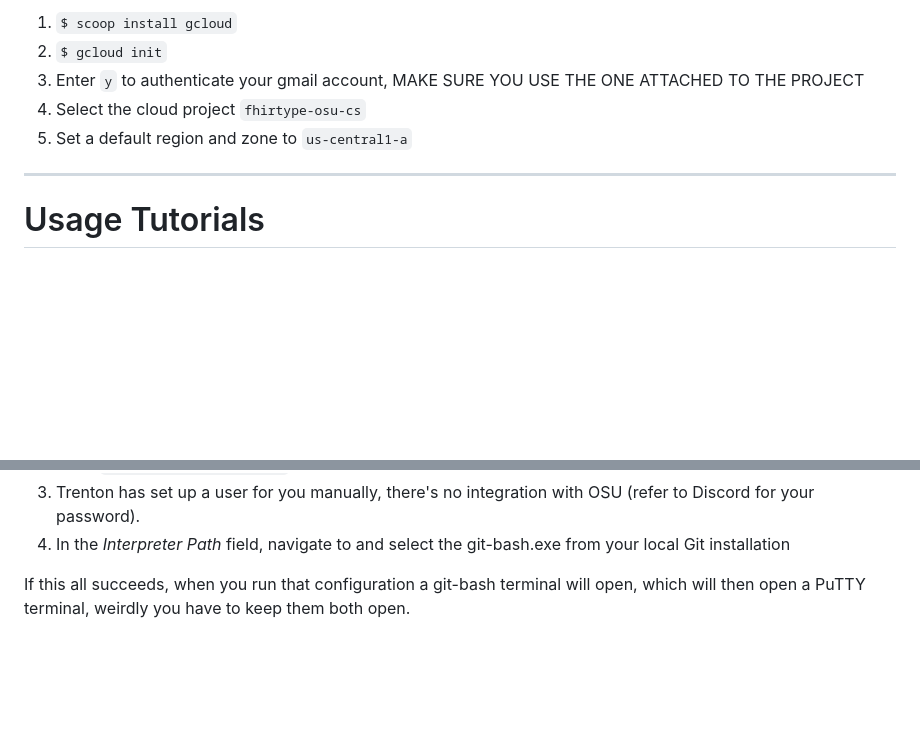
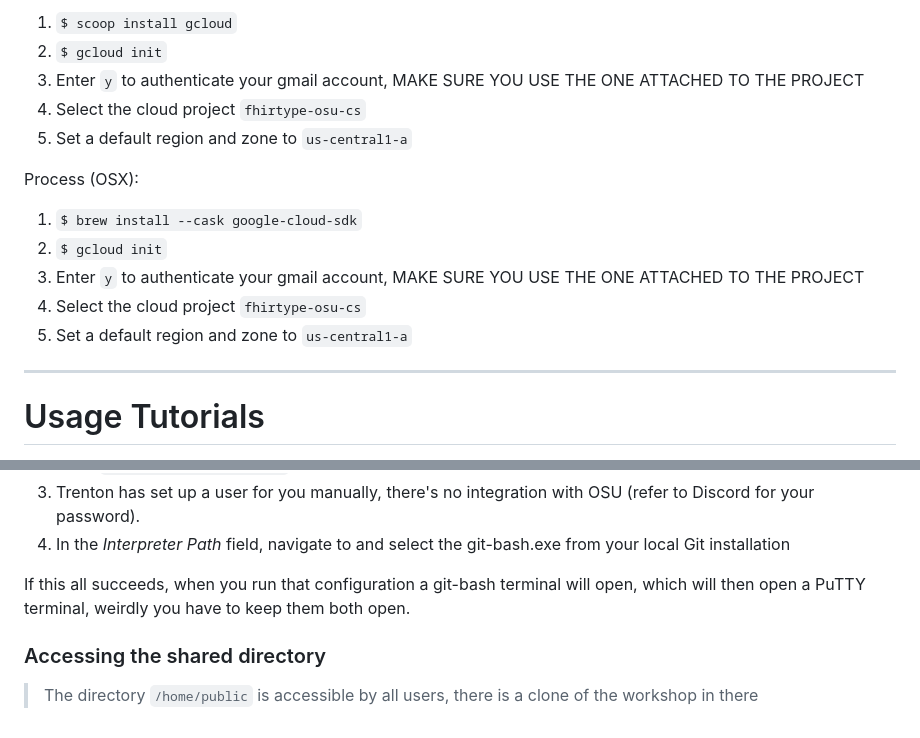
Before and after one commit to FHIRType/workshop, a Markdown page: README.md, 2 parts joined by grey strips. GitHub-like rendering; blank space fills up the shorter version.

```diff
--- a/README.md
+++ b/README.md
@@ -180,6 +180,13 @@ Process (Windows):
 4. Select the cloud project `fhirtype-osu-cs`
 5. Set a default region and zone to `us-central1-a`
 
+Process (OSX):
+1. `$ brew install --cask google-cloud-sdk`
+2. `$ gcloud init`
+3. Enter `y` to authenticate your gmail account, MAKE SURE YOU USE THE ONE ATTACHED TO THE PROJECT
+4. Select the cloud project `fhirtype-osu-cs`
+5. Set a default region and zone to `us-central1-a`
+
 --------------------
 
 # Usage Tutorials
@@ -212,3 +219,7 @@ Process (Windows):
 
 If this all succeeds, when you run that configuration a git-bash terminal will open, which will then open a PuTTY terminal,
 weirdly you have to keep them both open.
+
+### Accessing the shared directory
+
+> The directory `/home/public` is accessible by all users, there is a clone of the workshop in there
```
